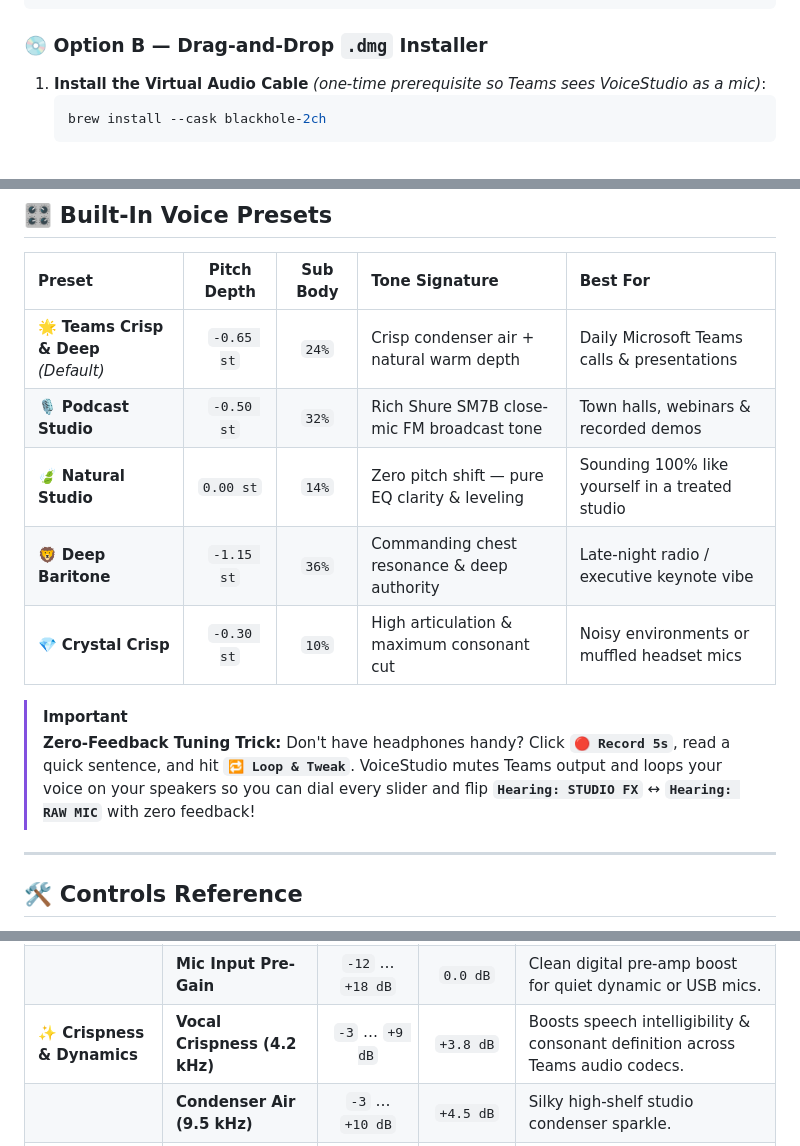
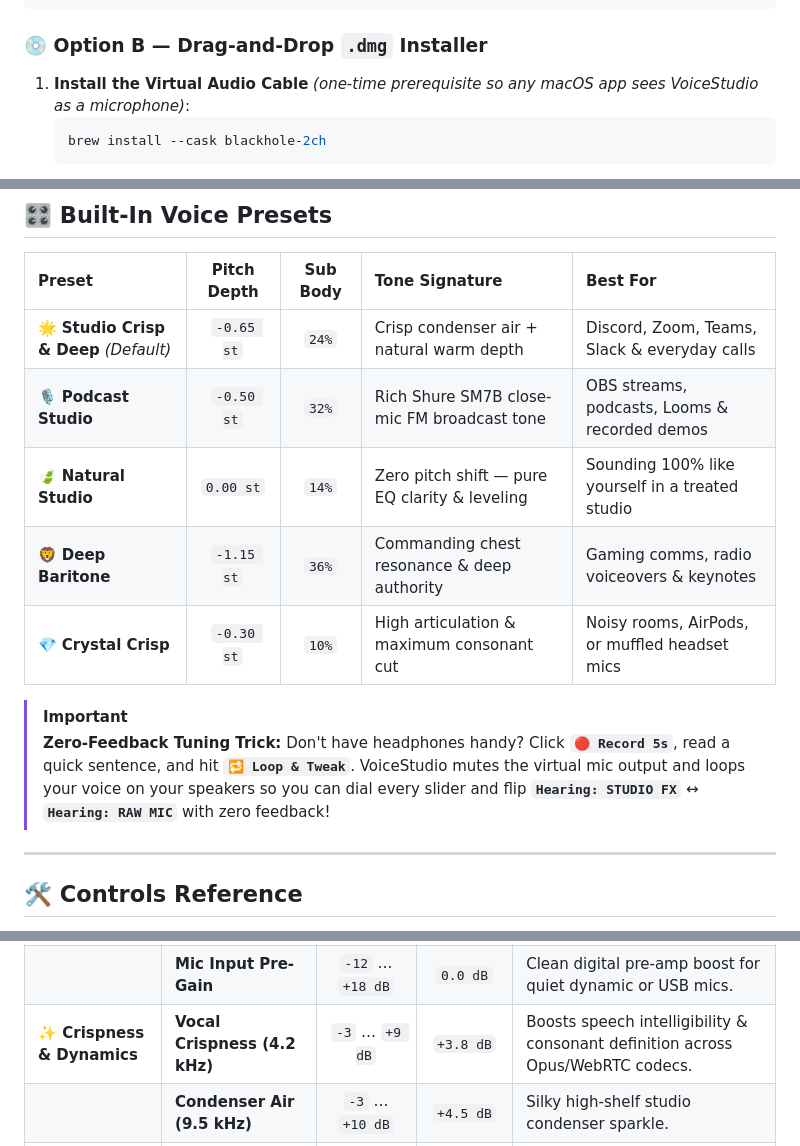
Before and after one commit to saadmsft/VoiceStudio, a Markdown page: README.md, 3 parts joined by grey strips. Drawn GitHub-style; folded sections open.

````diff
--- a/README.md
+++ b/README.md
@@ -73,7 +85,7 @@ curl -fsSL https://raw.githubusercontent.com/saadmsft/VoiceStudio/main/scripts/i
 
 ### 💿 Option B — Drag-and-Drop `.dmg` Installer
 
-1. **Install the Virtual Audio Cable** *(one-time prerequisite so Teams sees VoiceStudio as a mic)*:
+1. **Install the Virtual Audio Cable** *(one-time prerequisite so any macOS app sees VoiceStudio as a microphone)*:
    ```bash
    brew install --cask blackhole-2ch
    ```
@@ -163,14 +181,14 @@ curl -fsSL https://raw.githubusercontent.com/saadmsft/VoiceStudio/main/scripts/i
 
 | Preset | Pitch Depth | Sub Body | Tone Signature | Best For |
 | :--- | :---: | :---: | :--- | :--- |
-| 🌟 **Teams Crisp & Deep** *(Default)* | `-0.65 st` | `24%` | Crisp condenser air + natural warm depth | Daily Microsoft Teams calls & presentations |
-| 🎙️ **Podcast Studio** | `-0.50 st` | `32%` | Rich Shure SM7B close-mic FM broadcast tone | Town halls, webinars & recorded demos |
+| 🌟 **Studio Crisp & Deep** *(Default)* | `-0.65 st` | `24%` | Crisp condenser air + natural warm depth | Discord, Zoom, Teams, Slack & everyday calls |
+| 🎙️ **Podcast Studio** | `-0.50 st` | `32%` | Rich Shure SM7B close-mic FM broadcast tone | OBS streams, podcasts, Looms & recorded demos |
 | 🍃 **Natural Studio** | `0.00 st` | `14%` | Zero pitch shift — pure EQ clarity & leveling | Sounding 100% like yourself in a treated studio |
-| 🦁 **Deep Baritone** | `-1.15 st` | `36%` | Commanding chest resonance & deep authority | Late-night radio / executive keynote vibe |
-| 💎 **Crystal Crisp** | `-0.30 st` | `10%` | High articulation & maximum consonant cut | Noisy environments or muffled headset mics |
+| 🦁 **Deep Baritone** | `-1.15 st` | `36%` | Commanding chest resonance & deep authority | Gaming comms, radio voiceovers & keynotes |
+| 💎 **Crystal Crisp** | `-0.30 st` | `10%` | High articulation & maximum consonant cut | Noisy rooms, AirPods, or muffled headset mics |
 
 > [!IMPORTANT]
-> **Zero-Feedback Tuning Trick:** Don't have headphones handy? Click **`🔴 Record 5s`**, read a quick sentence, and hit **`🔁 Loop & Tweak`**. VoiceStudio mutes Teams output and loops your voice on your speakers so you can dial every slider and flip **`Hearing: STUDIO FX`** ↔ **`Hearing: RAW MIC`** with zero feedback!
+> **Zero-Feedback Tuning Trick:** Don't have headphones handy? Click **`🔴 Record 5s`**, read a quick sentence, and hit **`🔁 Loop & Tweak`**. VoiceStudio mutes the virtual mic output and loops your voice on your speakers so you can dial every slider and flip **`Hearing: STUDIO FX`** ↔ **`Hearing: RAW MIC`** with zero feedback!
 
 ---
 
@@ -189,7 +207,7 @@ curl -fsSL https://raw.githubusercontent.com/saadmsft/VoiceStudio/main/scripts/i
 | | **Mud Cleanup (310 Hz)** | `0` … `-6 dB` | `-2.5 dB` | Removes boxy desk/room resonance so deeper voices never sound muffled. |
 | | **Rumble Cut (Low-Cut)** | `40` … `140 Hz` | `80 Hz` | 12 dB/oct high-pass filter cutting mic stand bumps, plosives, and AC hum. |
 | | **Mic Input Pre-Gain** | `-12` … `+18 dB` | `0.0 dB` | Clean digital pre-amp boost for quiet dynamic or USB mics. |
-| **✨ Crispness & Dynamics** | **Vocal Crispness (4.2 kHz)** | `-3` … `+9 dB` | `+3.8 dB` | Boosts speech intelligibility & consonant definition across Teams audio codecs. |
+| **✨ Crispness & Dynamics** | **Vocal Crispness (4.2 kHz)** | `-3` … `+9 dB` | `+3.8 dB` | Boosts speech intelligibility & consonant definition across Opus/WebRTC codecs. |
 | | **Condenser Air (9.5 kHz)** | `-3` … `+10 dB` | `+4.5 dB` | Silky high-shelf studio condenser sparkle. |
 | | **De-Esser Smoothness** | `0%` … `100%` | `35%` | Split-band 6.6 kHz dynamic suppressor that tames sharp `"S"` & `"SH"` sibilance. |
 | | **Studio Compressor** | `0%` … `100%` | `55%` | Broadcast dynamics leveling with automatic makeup gain. |
````
Also changed, not shown: other parts of README.md (+45 -27 lines), assets/screenshot-baritone-loop.png, assets/screenshot-main-rack.png, assets/screenshot-menubar.png, 16 other files.
